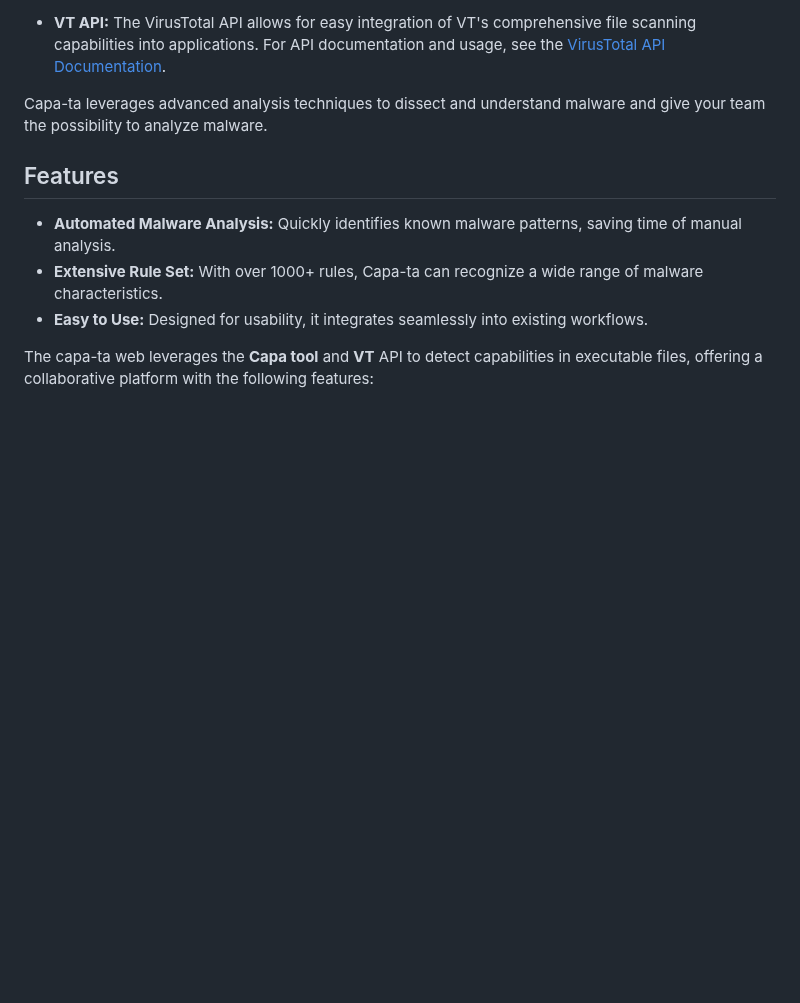
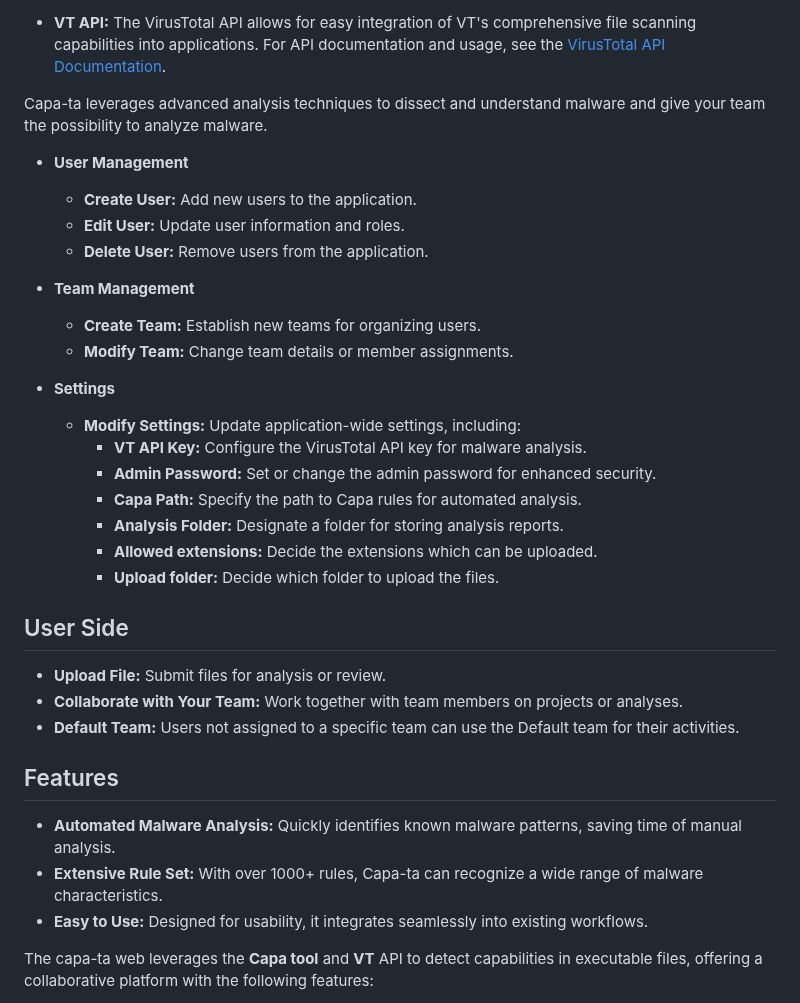
Before and after one commit to andreisss/capa-ta, a Markdown page: README.md, the part around the change. Drawn GitHub-style; blank space fills up the shorter version.

```diff
--- a/README.md
+++ b/README.md
@@ -15,6 +15,30 @@ This tool leverages the capabilities of two major resources:
 - **VT API:** The VirusTotal API allows for easy integration of VT's comprehensive file scanning capabilities into applications. For API documentation and usage, see the [VirusTotal API Documentation](https://docs.virustotal.com/).
 
 Capa-ta leverages advanced analysis techniques to dissect and understand malware and give your team the possibility to analyze malware.
+
+- **User Management**
+  - **Create User:** Add new users to the application.
+  - **Edit User:** Update user information and roles.
+  - **Delete User:** Remove users from the application.
+
+- **Team Management**
+  - **Create Team:** Establish new teams for organizing users.
+  - **Modify Team:** Change team details or member assignments.
+
+- **Settings**
+  - **Modify Settings:** Update application-wide settings, including:
+    - **VT API Key:** Configure the VirusTotal API key for malware analysis.
+    - **Admin Password:** Set or change the admin password for enhanced security.
+    - **Capa Path:** Specify the path to Capa rules for automated analysis.
+    - **Analysis Folder:** Designate a folder for storing analysis reports.
+    - **Allowed extensions:** Decide the extensions which can be uploaded.
+    - **Upload folder:** Decide which folder to upload the files.
+
+## User Side
+
+- **Upload File:** Submit files for analysis or review.
+- **Collaborate with Your Team:** Work together with team members on projects or analyses.
+- **Default Team:** Users not assigned to a specific team can use the Default team for their activities.
 
 
 ## Features
```
